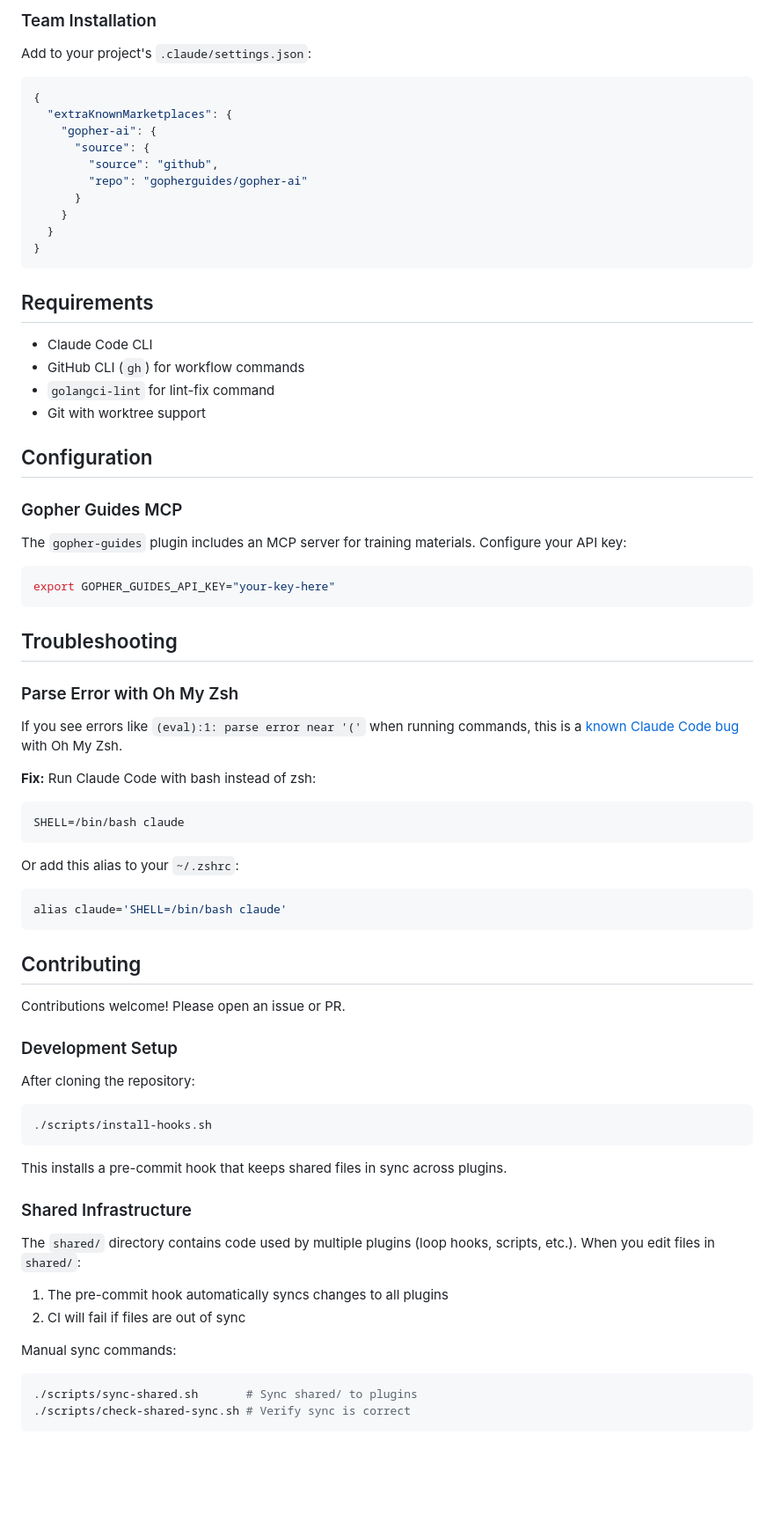
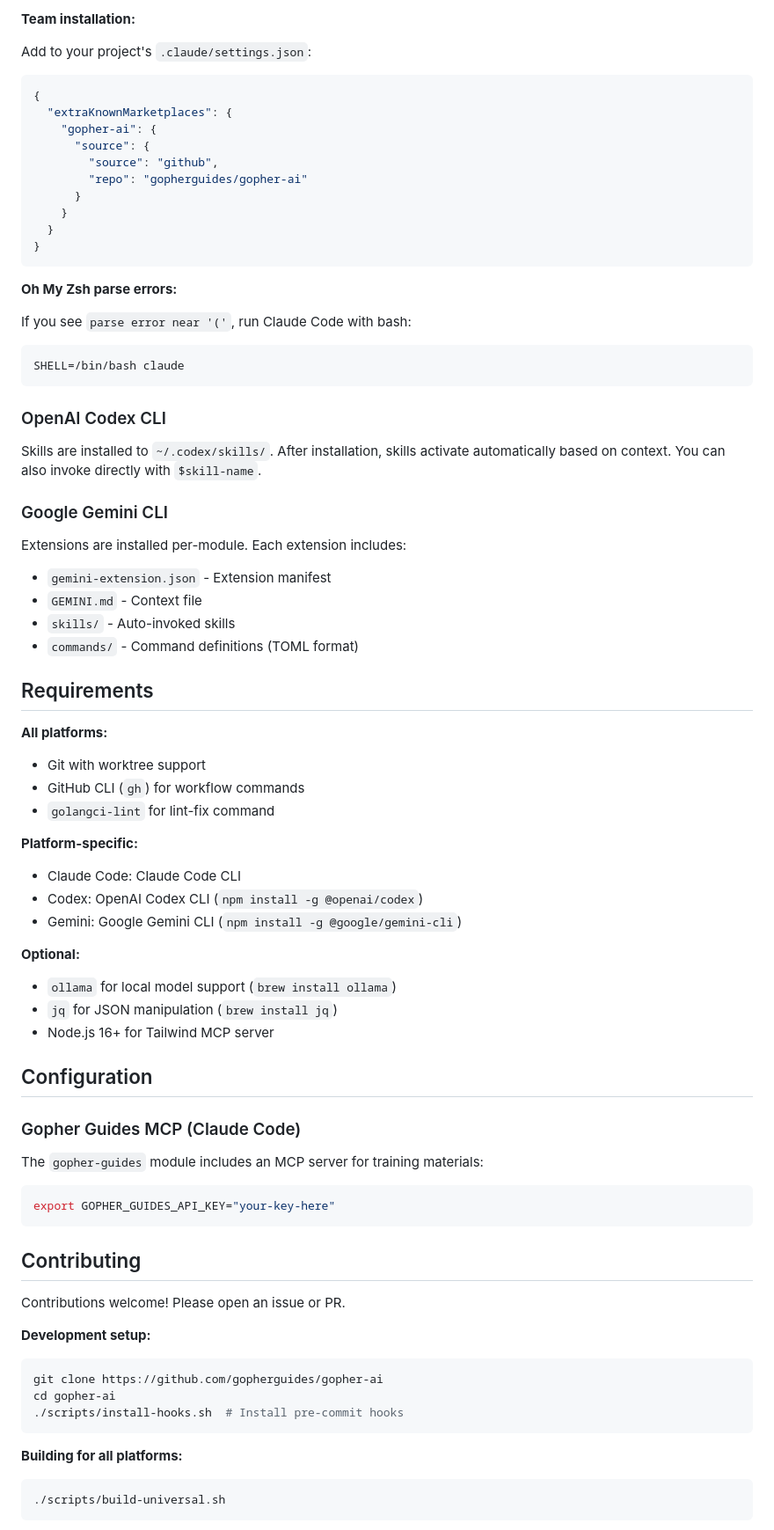
Before and after one commit to gopherguides/gopher-ai, a Markdown page: README.md, the part around one of its changes. Shown at 88% size. Rendered like a GitHub page; blank space fills up the shorter version.

````diff
--- a/README.md
+++ b/README.md
@@ -240,6 +177,6 @@ Only install the plugins you need:
 ```
 
-### Team Installation
+**Team installation:**
 
 Add to your project's `.claude/settings.json`:
 
@@ -256,65 +193,67 @@ Add to your project's `.claude/settings.json`:
 }
 ```
 
-## Requirements
+**Oh My Zsh parse errors:**
 
-- Claude Code CLI
-- GitHub CLI (`gh`) for workflow commands
-- `golangci-lint` for lint-fix command
-- Git with worktree support
-
-## Configuration
-
-### Gopher Guides MCP
-
-The `gopher-guides` plugin includes an MCP server for training materials. Configure your API key:
-
-```bash
-export GOPHER_GUIDES_API_KEY="your-key-here"
-```
-
-## Troubleshooting
-
-### Parse Error with Oh My Zsh
-
-If you see errors like `(eval):1: parse error near '('` when running commands, this is a [known Claude Code bug](https://github.com/anthropics/claude-code/issues/1872) with Oh My Zsh.
-
-**Fix:** Run Claude Code with bash instead of zsh:
+If you see `parse error near '('`, run Claude Code with bash:
 
 ```bash
 SHELL=/bin/bash claude
 ```
 
-Or add this alias to your `~/.zshrc`:
+### OpenAI Codex CLI
+
+Skills are installed to `~/.codex/skills/`. After installation, skills activate automatically based on context. You can also invoke directly with `$skill-name`.
+
+### Google Gemini CLI
+
+Extensions are installed per-module. Each extension includes:
+- `gemini-extension.json` - Extension manifest
+- `GEMINI.md` - Context file
+- `skills/` - Auto-invoked skills
+- `commands/` - Command definitions (TOML format)
+
+## Requirements
+
+**All platforms:**
+- Git with worktree support
+- GitHub CLI (`gh`) for workflow commands
+- `golangci-lint` for lint-fix command
+
+**Platform-specific:**
+- Claude Code: Claude Code CLI
+- Codex: OpenAI Codex CLI (`npm install -g @openai/codex`)
+- Gemini: Google Gemini CLI (`npm install -g @google/gemini-cli`)
+
+**Optional:**
+- `ollama` for local model support (`brew install ollama`)
+- `jq` for JSON manipulation (`brew install jq`)
+- Node.js 16+ for Tailwind MCP server
+
+## Configuration
+
+### Gopher Guides MCP (Claude Code)
+
+The `gopher-guides` module includes an MCP server for training materials:
 
 ```bash
-alias claude='SHELL=/bin/bash claude'
+export GOPHER_GUIDES_API_KEY="your-key-here"
 ```
 
 ## Contributing
 
 Contributions welcome! Please open an issue or PR.
 
-### Development Setup
-
-After cloning the repository:
+**Development setup:**
 
 ```bash
-./scripts/install-hooks.sh
+git clone https://github.com/gopherguides/gopher-ai
+cd gopher-ai
+./scripts/install-hooks.sh  # Install pre-commit hooks
 ```
 
-This installs a pre-commit hook that keeps shared files in sync across plugins.
-
-### Shared Infrastructure
-
-The `shared/` directory contains code used by multiple plugins (loop hooks, scripts, etc.). When you edit files in `shared/`:
-
-1. The pre-commit hook automatically syncs changes to all plugins
-2. CI will fail if files are out of sync
-
-Manual sync commands:
+**Building for all platforms:**
 
 ```bash
-./scripts/sync-shared.sh       # Sync shared/ to plugins
-./scripts/check-shared-sync.sh # Verify sync is correct
+./scripts/build-universal.sh
 ```
````
Also changed, not shown: other parts of README.md (+144 -202 lines).
